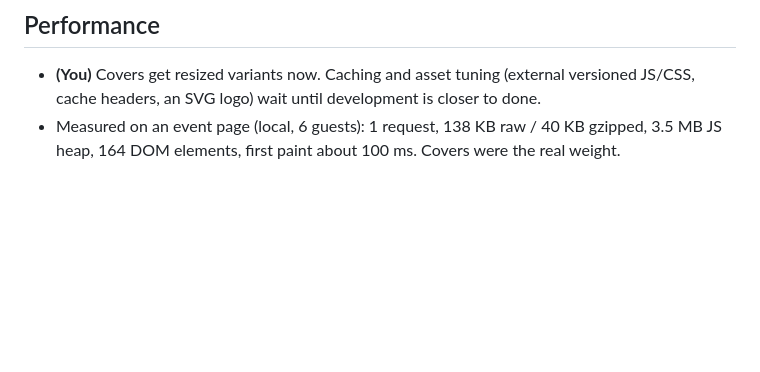
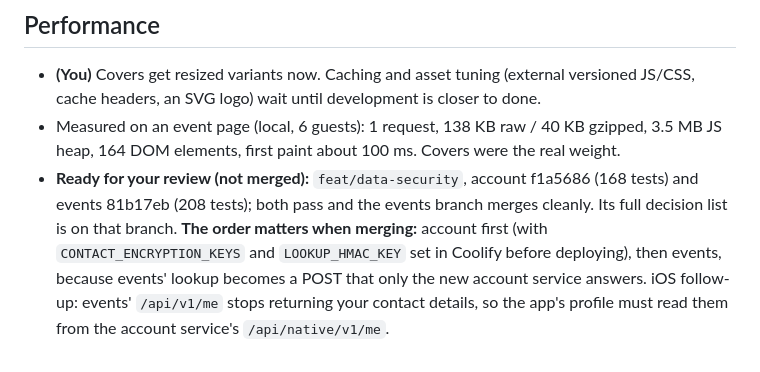
Before and after one commit to narenh/canopy-events, a Markdown page: docs/decision-log.md, the part around the change. Drawn GitHub-style; blank space fills up the shorter version.

Commit message:
Decision log: data security branches ready for review
Co-Authored-By: Claude Opus 5.5 <noreply@anthropic.com>

```diff
--- a/docs/decision-log.md
+++ b/docs/decision-log.md
@@ -1286,3 +1286,12 @@ Fixes for the security review's events findings (branch `fix/review`).
 - Measured on an event page (local, 6 guests): 1 request, 138 KB raw
   / 40 KB gzipped, 3.5 MB JS heap, 164 DOM elements, first paint about
   100 ms. Covers were the real weight.
+- **Ready for your review (not merged):** `feat/data-security`,
+  account f1a5686 (168 tests) and events 81b17eb (208 tests); both pass
+  and the events branch merges cleanly. Its full decision list is on
+  that branch. **The order matters when merging:** account first (with
+  `CONTACT_ENCRYPTION_KEYS` and `LOOKUP_HMAC_KEY` set in Coolify before
+  deploying), then events, because events' lookup becomes a POST that
+  only the new account service answers. iOS follow-up: events'
+  `/api/v1/me` stops returning your contact details, so the app's
+  profile must read them from the account service's `/api/native/v1/me`.
```
